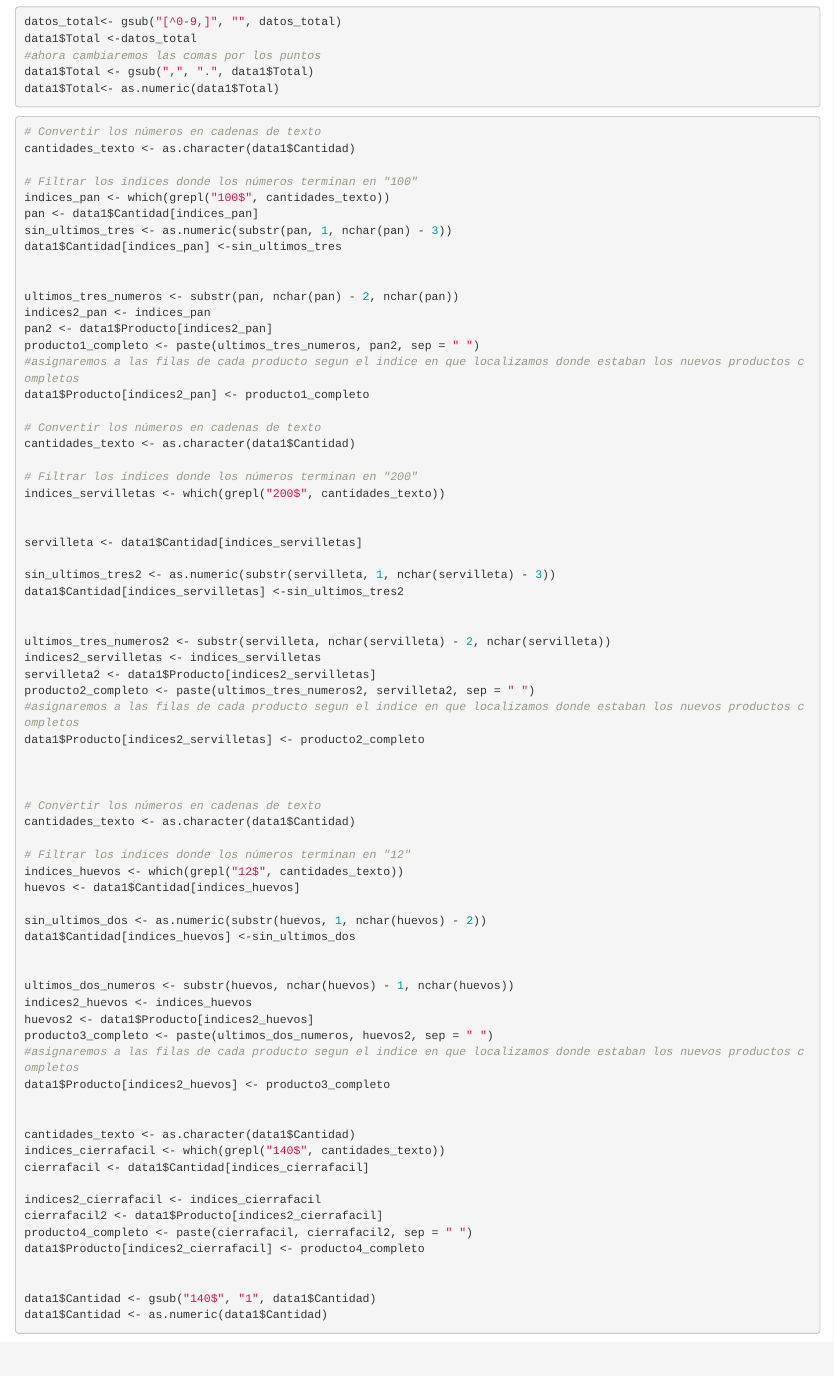
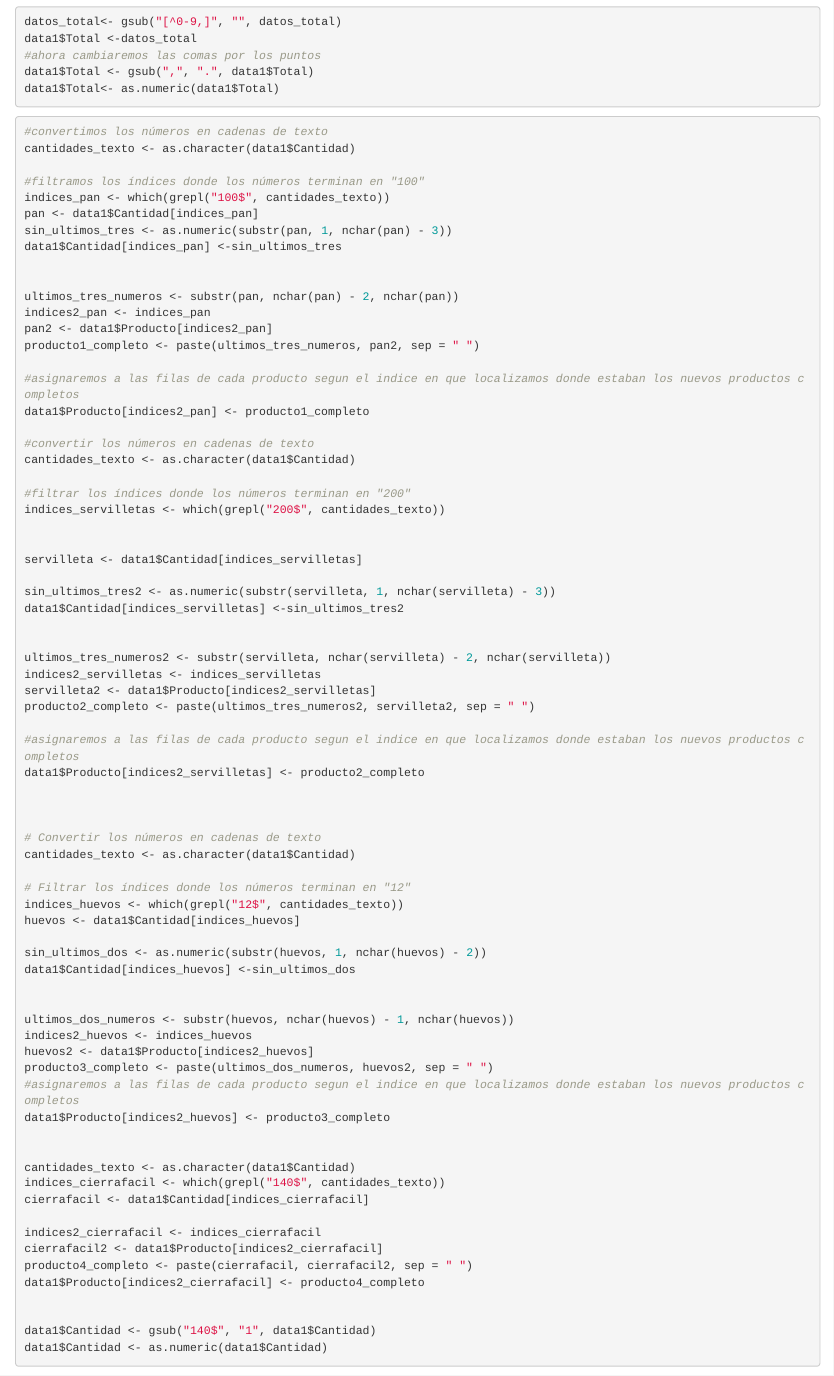
Before and after one commit to igomas/ProyectoTD2024, an R Markdown document (ProyectoTD2024.Rmd): the page in a window 1100 px wide, from 4160 px down. Rendered offline with R 4.5, knitr and Pandoc, with nearby package versions; some code elsewhere in the file could not run offline.

Commit message:
comentarios2

````diff
--- a/ProyectoTD2024.Rmd
+++ b/ProyectoTD2024.Rmd
@@ -187,10 +187,10 @@ data1$Total<- as.numeric(data1$Total)
 
 ```
 ```{r}
-# Convertir los números en cadenas de texto
+#convertimos los números en cadenas de texto
 cantidades_texto <- as.character(data1$Cantidad)
 
-# Filtrar los índices donde los números terminan en "100"
+#filtramos los índices donde los números terminan en "100"
 indices_pan <- which(grepl("100$", cantidades_texto))
 pan <- data1$Cantidad[indices_pan]
 sin_ultimos_tres <- as.numeric(substr(pan, 1, nchar(pan) - 3))
@@ -201,13 +201,14 @@ ultimos_tres_numeros <- substr(pan, nchar(pan) - 2, nchar(pan))
 indices2_pan <- indices_pan
 pan2 <- data1$Producto[indices2_pan]
 producto1_completo <- paste(ultimos_tres_numeros, pan2, sep = " ")
+
 #asignaremos a las filas de cada producto segun el indice en que localizamos donde estaban los nuevos productos completos
 data1$Producto[indices2_pan] <- producto1_completo
 
-# Convertir los números en cadenas de texto
+#convertir los números en cadenas de texto
 cantidades_texto <- as.character(data1$Cantidad)
 
-# Filtrar los índices donde los números terminan en "200"
+#filtrar los índices donde los números terminan en "200"
 indices_servilletas <- which(grepl("200$", cantidades_texto))
 
 
````
Also changed, not shown: ProyectoTD2024.Rmd (1 more changed lines).
